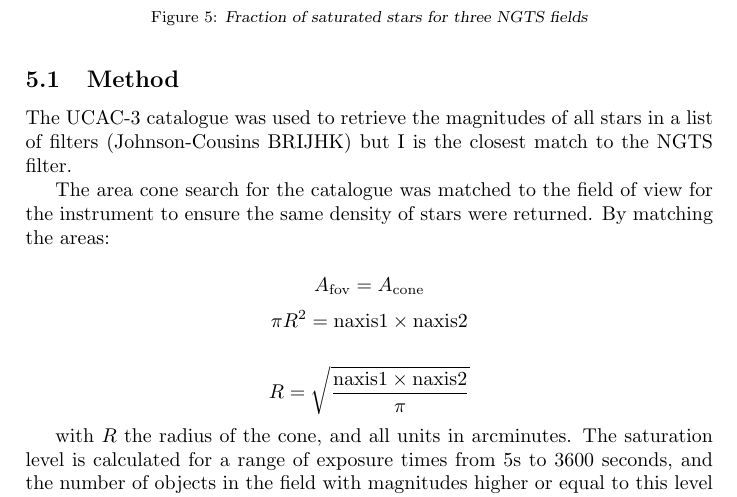
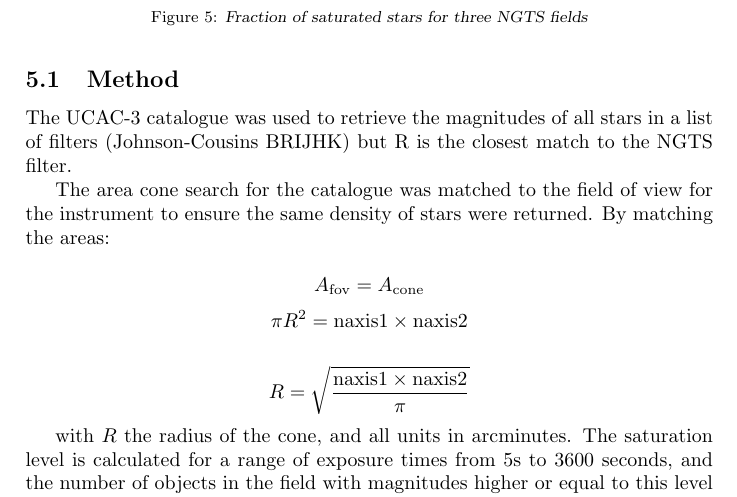
Before and after one commit to simonrw/NGTS-error-contributions, a LaTeX document (writeup/NGTSErrors.tex): part of page 7 of 7, cut so that both start at the same text. Compiled offline with pdfLaTeX; a missing bibliography style is replaced by a similar one.

Commit message:
updated tex file

```diff
--- a/writeup/NGTSErrors.tex
+++ b/writeup/NGTSErrors.tex
@@ -438,10 +438,9 @@ information.
 \subsection{Method}
 
 The UCAC-3 catalogue was used to retrieve the magnitudes of all stars
-in a list of filters (Johnson-Cousins BRIJHK) but I is the closest match
+in a list of filters (Johnson-Cousins BRIJHK) but R is the closest match
 to the NGTS filter.
 
-%TODO Try with R band
 The area cone search for the catalogue was matched to the field of view
 for the instrument to ensure the same density of stars were returned. By
 matching the areas:
```
